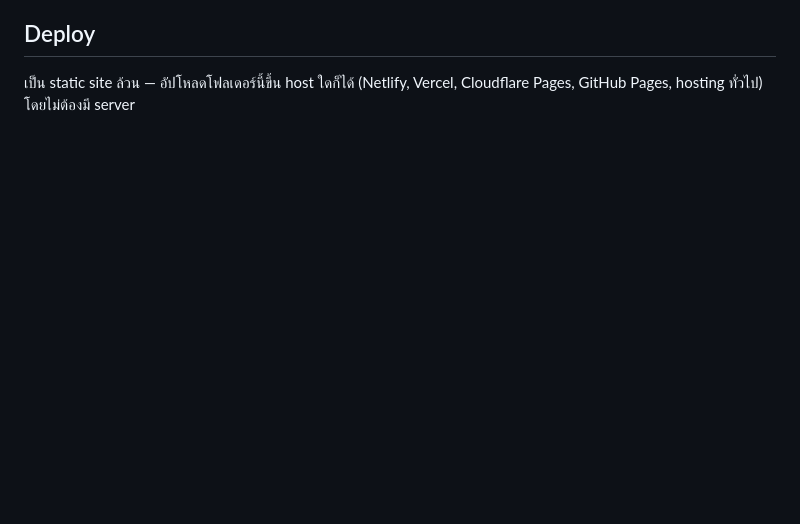
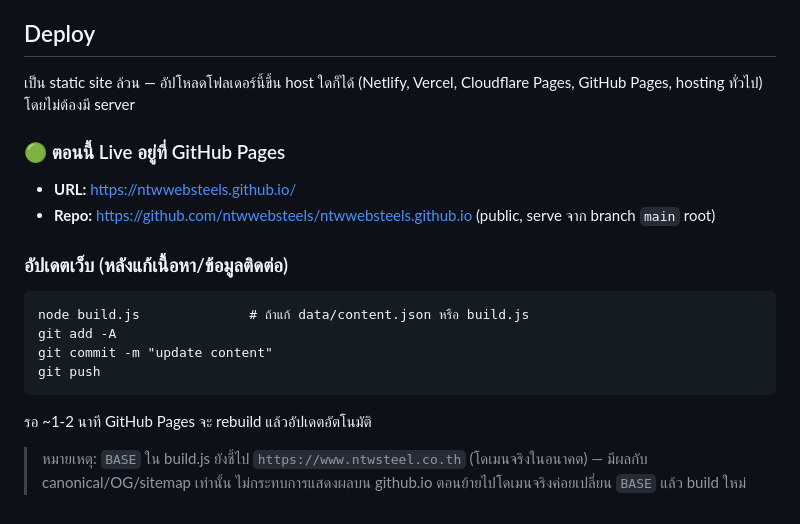
Before and after one commit to ntwwebsteels/ntwwebsteels.github.io, a Markdown page: README.md, the part around the change. GitHub-like rendering; blank space fills up the shorter version.

Commit message:
docs: add live GitHub Pages URL and update workflow

````diff
--- a/README.md
+++ b/README.md
@@ -59,3 +59,18 @@ node build.js
 
 ## Deploy
 เป็น static site ล้วน — อัปโหลดโฟลเดอร์นี้ขึ้น host ใดก็ได้ (Netlify, Vercel, Cloudflare Pages, GitHub Pages, hosting ทั่วไป) โดยไม่ต้องมี server
+
+### 🟢 ตอนนี้ Live อยู่ที่ GitHub Pages
+- **URL:** https://ntwwebsteels.github.io/
+- **Repo:** https://github.com/ntwwebsteels/ntwwebsteels.github.io (public, serve จาก branch `main` root)
+
+### อัปเดตเว็บ (หลังแก้เนื้อหา/ข้อมูลติดต่อ)
+```
+node build.js              # ถ้าแก้ data/content.json หรือ build.js
+git add -A
+git commit -m "update content"
+git push
+```
+รอ ~1-2 นาที GitHub Pages จะ rebuild แล้วอัปเดตอัตโนมัติ
+
+> หมายเหตุ: `BASE` ใน build.js ยังชี้ไป `https://www.ntwsteel.co.th` (โดเมนจริงในอนาคต) — มีผลกับ canonical/OG/sitemap เท่านั้น ไม่กระทบการแสดงผลบน github.io ตอนย้ายไปโดเมนจริงค่อยเปลี่ยน `BASE` แล้ว build ใหม่
````
